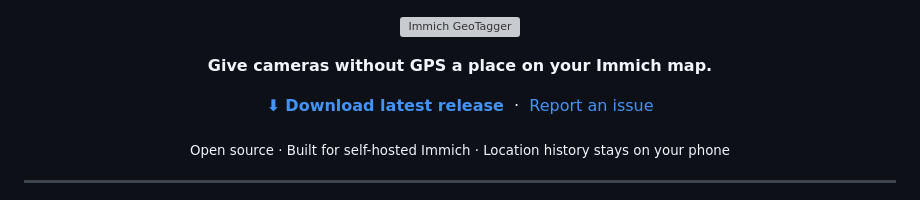
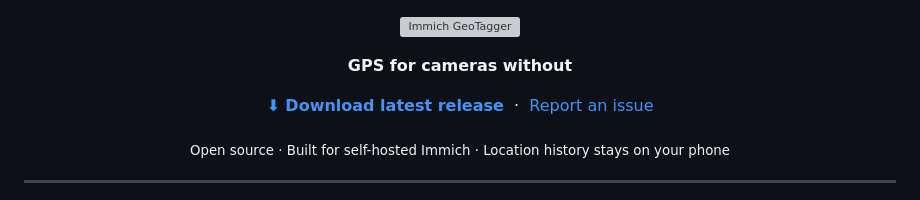
Before and after one commit to andreas-aichele/immich-geotagger, a Markdown page: README.md, the part around the change. GitHub-like rendering; grey boxes are pictures that could not be loaded.

Commit message:
Update README slogan

```diff
--- a/README.md
+++ b/README.md
@@ -3,7 +3,7 @@
 </p>
 
 <p align="center">
-  <strong>Give cameras without GPS a place on your Immich map.</strong>
+  <strong>GPS for cameras without</strong>
 </p>
 
 <p align="center">
```
